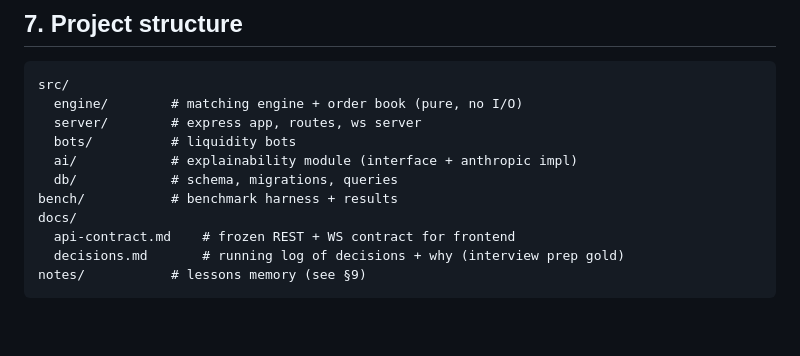
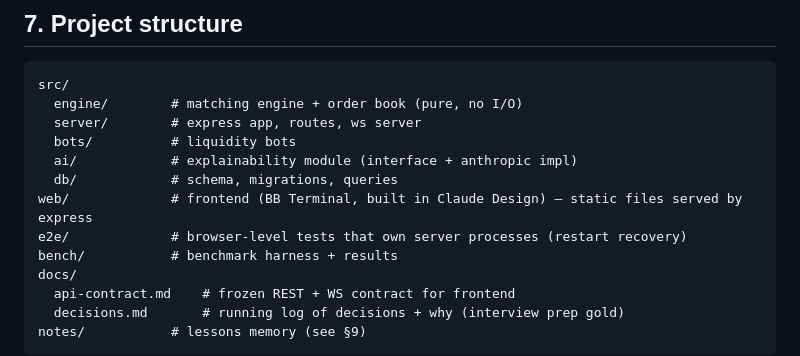
Before and after one commit to AnshadityaSharma/Trading-Exchange-Simulator, a Markdown page: CLAUDE.md, the part around the change. Rendered like a GitHub page; blank space fills up the shorter version.

```diff
--- a/CLAUDE.md
+++ b/CLAUDE.md
@@ -69,6 +69,8 @@ src/
   bots/          # liquidity bots
   ai/            # explainability module (interface + anthropic impl)
   db/            # schema, migrations, queries
+web/             # frontend (BB Terminal, built in Claude Design) — static files served by express
+e2e/             # browser-level tests that own server processes (restart recovery)
 bench/           # benchmark harness + results
 docs/
   api-contract.md    # frozen REST + WS contract for frontend
```
Also changed, not shown: docs/decisions.md (+10 -0 lines).
